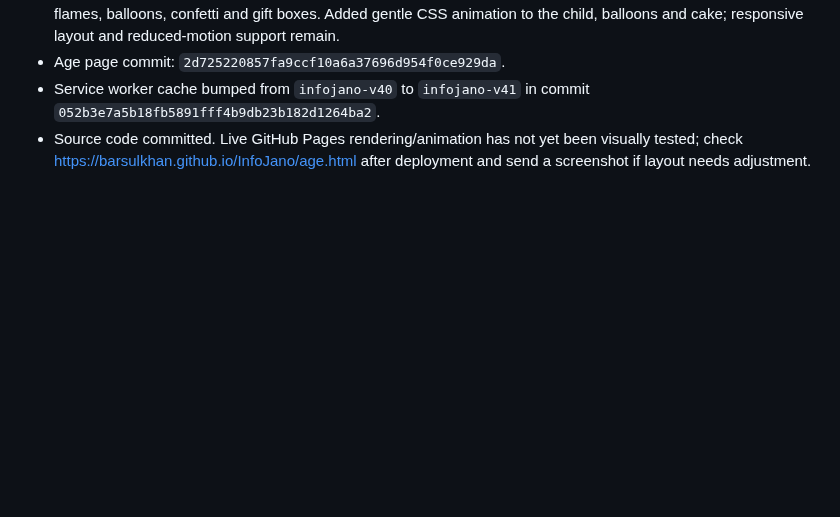
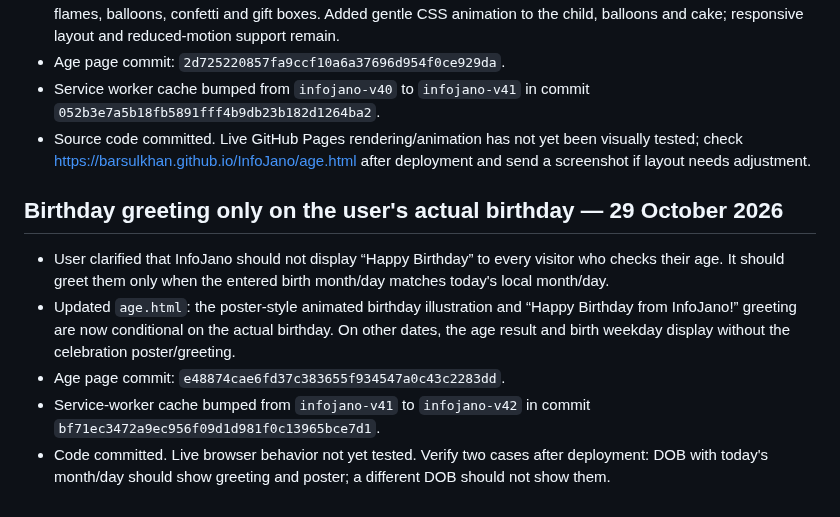
Before and after one commit to barsulkhan/InfoJano, a Markdown page: InfoJano_Smart_Master_Project_LATEST_2026-10-28.md, the part around the change. GitHub-like rendering; blank space fills up the shorter version.

Commit message:
Record birthday-only greeting logic

```diff
--- a/InfoJano_Smart_Master_Project_LATEST_2026-10-28.md
+++ b/InfoJano_Smart_Master_Project_LATEST_2026-10-28.md
@@ -183,3 +183,11 @@ Date: 28 October 2026
 - Age page commit: `2d725220857fa9ccf10a6a37696d954f0ce929da`.
 - Service worker cache bumped from `infojano-v40` to `infojano-v41` in commit `052b3e7a5b18fb5891fff4b9db23b182d1264ba2`.
 - Source code committed. Live GitHub Pages rendering/animation has not yet been visually tested; check https://barsulkhan.github.io/InfoJano/age.html after deployment and send a screenshot if layout needs adjustment.
+
+
+## Birthday greeting only on the user's actual birthday — 29 October 2026
+- User clarified that InfoJano should not display “Happy Birthday” to every visitor who checks their age. It should greet them only when the entered birth month/day matches today's local month/day.
+- Updated `age.html`: the poster-style animated birthday illustration and “Happy Birthday from InfoJano!” greeting are now conditional on the actual birthday. On other dates, the age result and birth weekday display without the celebration poster/greeting.
+- Age page commit: `e48874cae6fd37c383655f934547a0c43c2283dd`.
+- Service-worker cache bumped from `infojano-v41` to `infojano-v42` in commit `bf71ec3472a9ec956f09d1d981f0c13965bce7d1`.
+- Code committed. Live browser behavior not yet tested. Verify two cases after deployment: DOB with today's month/day should show greeting and poster; a different DOB should not show them.
```
